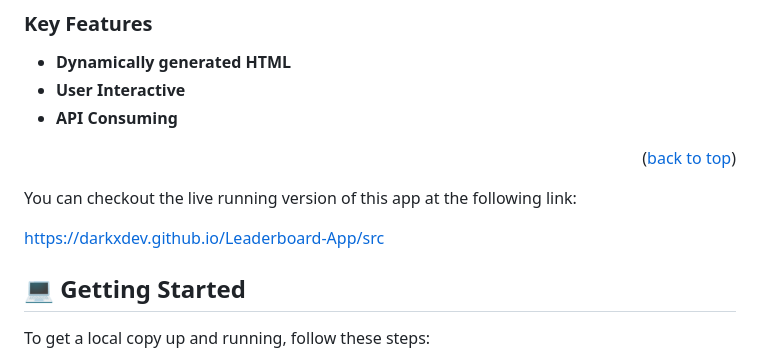
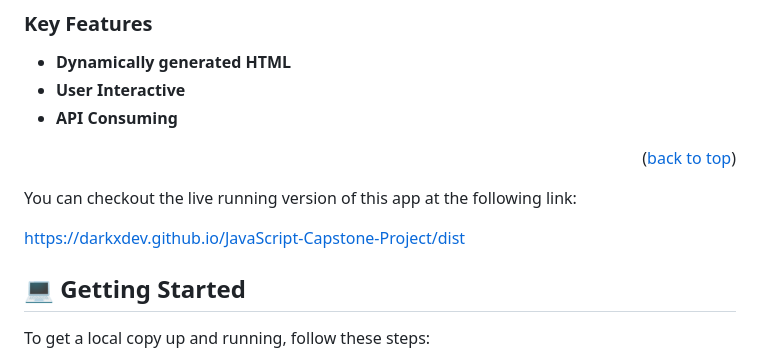
Before and after one commit to darkxdev/hot-meals, a Markdown page: README.md, the part around the change. Drawn GitHub-style.

```diff
--- a/README.md
+++ b/README.md
@@ -48,7 +48,7 @@
 
 You can checkout the live running version of this app at the following link:
 
-[https://darkxdev.github.io/Leaderboard-App/src](https://darkxdev.github.io/JavaScript-Capstone-Project/dist)
+[https://darkxdev.github.io/JavaScript-Capstone-Project/dist](https://darkxdev.github.io/JavaScript-Capstone-Project/dist)
 
 <!-- GETTING STARTED -->
 
```
